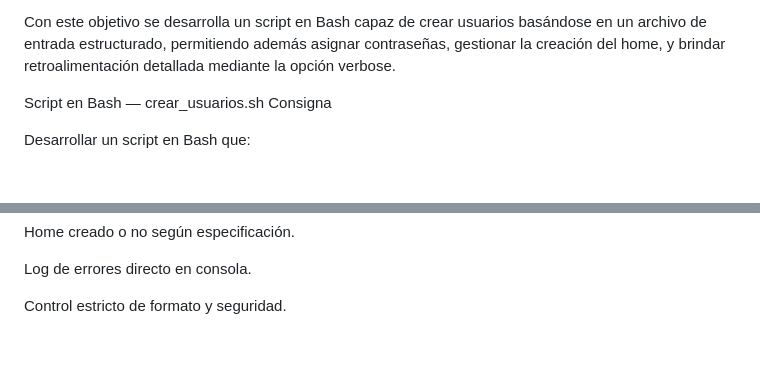
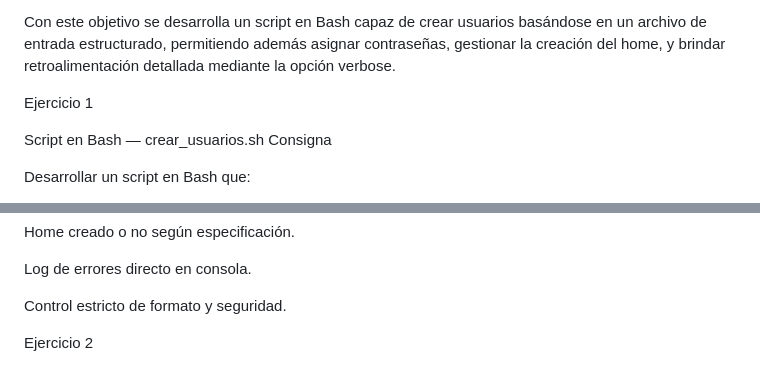
Before and after one commit to nluzardo/ObligatorioDevOps2025, a Markdown page: README.md, 2 parts joined by grey strips. GitHub-like rendering; blank space fills up the shorter version.

Commit message:
mod readme

```diff
--- a/README.md
+++ b/README.md
@@ -4,6 +4,8 @@ Introducción
 El área de Infraestructura recibió la tarea de desarrollar un mecanismo automatizado para la creación controlada de usuarios en un sistema Linux, asegurando validaciones estrictas, registros adecuados, manejo de errores y comportamiento personalizable mediante modificadores.
 
 Con este objetivo se desarrolla un script en Bash capaz de crear usuarios basándose en un archivo de entrada estructurado, permitiendo además asignar contraseñas, gestionar la creación del home, y brindar retroalimentación detallada mediante la opción verbose.
+
+Ejercicio 1
 
 Script en Bash — crear_usuarios.sh
 Consigna
@@ -172,3 +174,6 @@ Home creado o no según especificación.
 Log de errores directo en consola.
 
 Control estricto de formato y seguridad.
+
+
+Ejercicio 2
```
